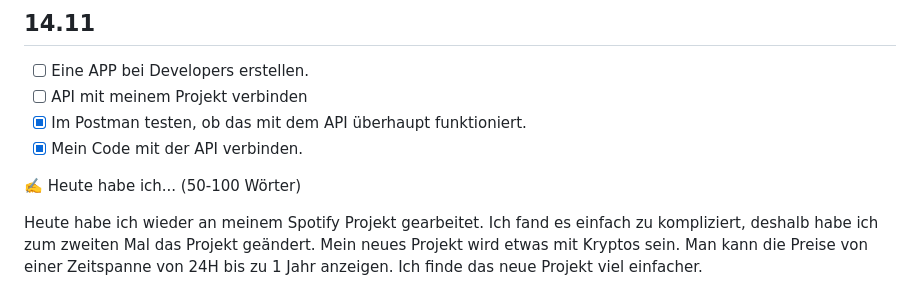
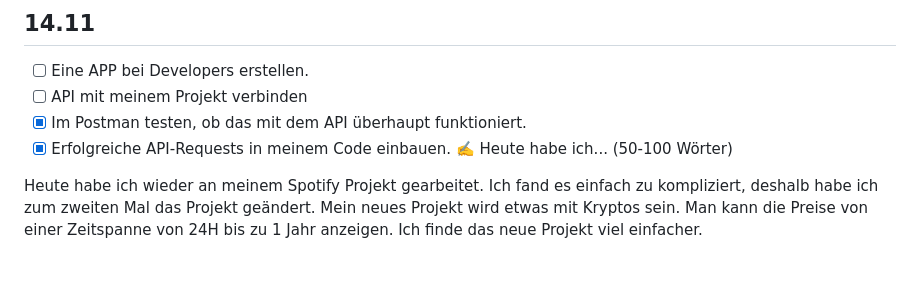
Before and after one commit to 57Anonymous34/Lernperiode-7, a Markdown page: readme.md, the part around the change. GitHub-like rendering; blank space fills up the shorter version.

Commit message:
Update readme with project details and progress

```diff
--- a/readme.md
+++ b/readme.md
@@ -61,8 +61,7 @@ Heute bin ich gar nicht zufrieden mit meiner Arbeit. Ich habe die über-seite ve
 - [ ] Eine APP bei Developers erstellen.
 - [ ] API mit meinem Projekt verbinden
 - [X] Im Postman testen, ob das mit dem API überhaupt funktioniert.
-- [X] Mein Code mit der API verbinden.
-
+- [X] Erfolgreiche API-Requests in meinem Code einbauen.
 ✍️ Heute habe ich... (50-100 Wörter)
 
 Heute habe ich wieder an meinem Spotify Projekt gearbeitet. Ich fand es einfach zu kompliziert, deshalb habe ich zum zweiten Mal das Projekt geändert. Mein neues Projekt wird etwas mit Kryptos sein. Man kann die Preise von einer Zeitspanne von 24H bis zu 1 Jahr anzeigen. Ich finde das neue Projekt viel einfacher.
```
